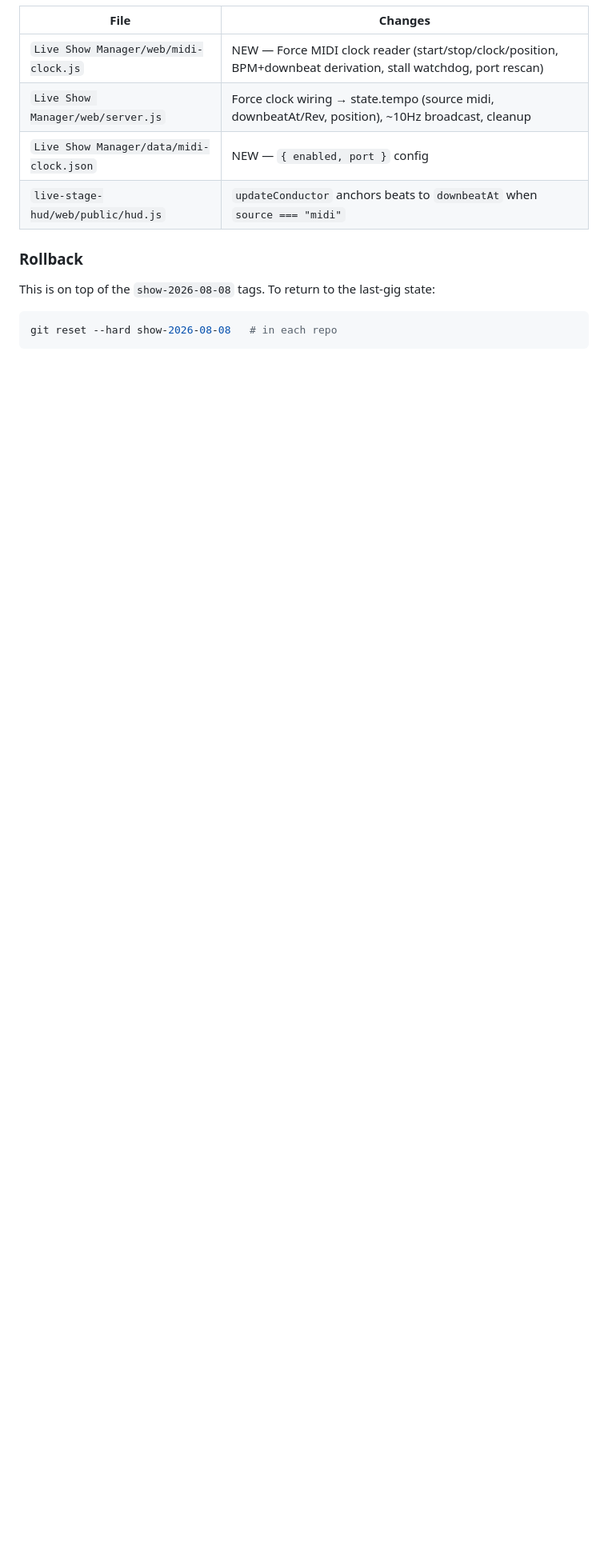
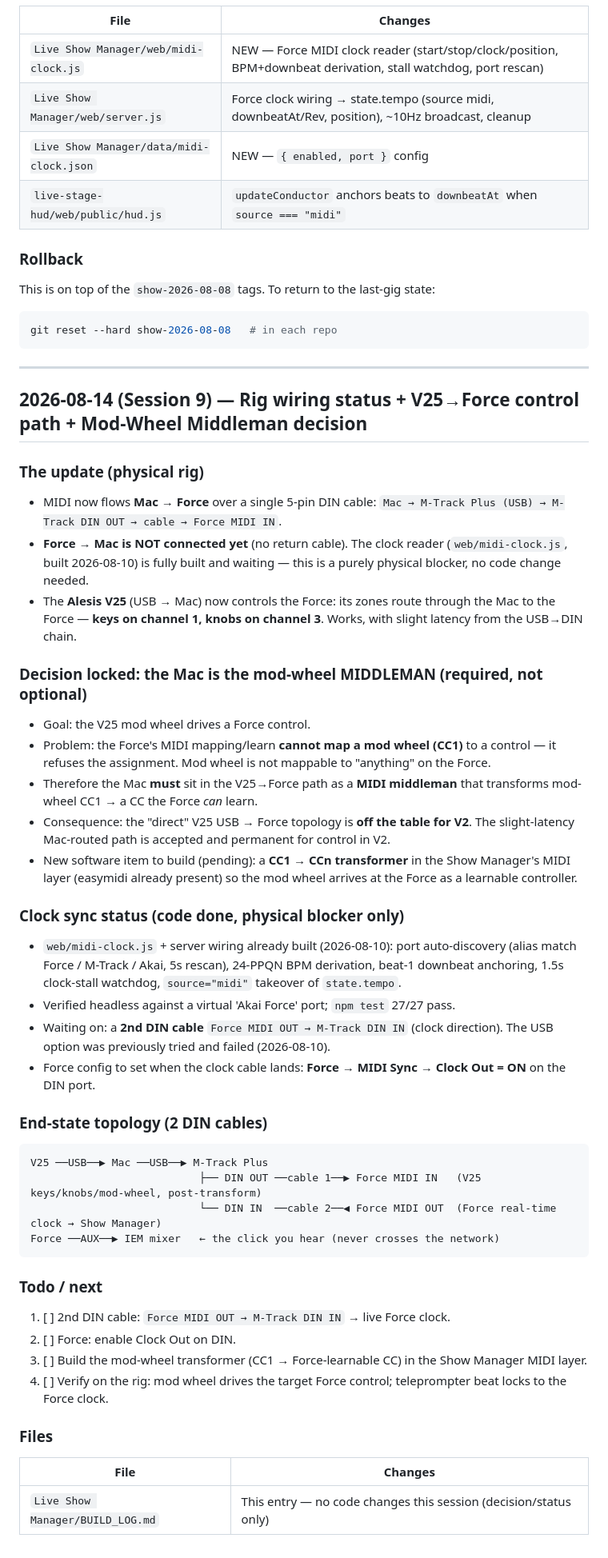
Before and after one commit to PlaceholderDuo/live-show-manager, a Markdown page: BUILD_LOG.md, the part around the change. Shown at 80% size. GitHub-like rendering; blank space fills up the shorter version.

Commit message:
BUILD_LOG: Session 9 — rig wiring status, V25→Force path, mod-wheel middleman decision

````diff
--- a/BUILD_LOG.md
+++ b/BUILD_LOG.md
@@ -2104,3 +2104,68 @@ This is on top of the `show-2026-08-08` tags. To return to the last-gig state:
 ```bash
 git reset --hard show-2026-08-08   # in each repo
 ```
+
+---
+
+## 2026-08-14 (Session 9) — Rig wiring status + V25→Force control path + Mod-Wheel Middleman decision
+
+### The update (physical rig)
+
+- MIDI now flows **Mac → Force** over a single 5-pin DIN cable:
+  `Mac → M-Track Plus (USB) → M-Track DIN OUT → cable → Force MIDI IN`.
+- **Force → Mac is NOT connected yet** (no return cable). The clock reader
+  (`web/midi-clock.js`, built 2026-08-10) is fully built and waiting — this is a
+  purely physical blocker, no code change needed.
+- The **Alesis V25** (USB → Mac) now controls the Force: its zones route through
+  the Mac to the Force — **keys on channel 1, knobs on channel 3**. Works, with
+  slight latency from the USB→DIN chain.
+
+### Decision locked: the Mac is the mod-wheel MIDDLEMAN (required, not optional)
+
+- Goal: the V25 mod wheel drives a Force control.
+- Problem: the Force's MIDI mapping/learn **cannot map a mod wheel (CC1)** to a
+  control — it refuses the assignment. Mod wheel is not mappable to "anything"
+  on the Force.
+- Therefore the Mac **must** sit in the V25→Force path as a **MIDI middleman**
+  that transforms mod-wheel CC1 → a CC the Force *can* learn.
+- Consequence: the "direct" V25 USB → Force topology is **off the table for V2**.
+  The slight-latency Mac-routed path is accepted and permanent for control in V2.
+- New software item to build (pending): a **CC1 → CCn transformer** in the Show
+  Manager's MIDI layer (easymidi already present) so the mod wheel arrives at
+  the Force as a learnable controller.
+
+### Clock sync status (code done, physical blocker only)
+
+- `web/midi-clock.js` + server wiring already built (2026-08-10): port
+  auto-discovery (alias match Force / M-Track / Akai, 5s rescan), 24-PPQN BPM
+  derivation, beat-1 downbeat anchoring, 1.5s clock-stall watchdog,
+  `source="midi"` takeover of `state.tempo`.
+- Verified headless against a virtual 'Akai Force' port; `npm test` 27/27 pass.
+- Waiting on: a **2nd DIN cable** `Force MIDI OUT → M-Track DIN IN` (clock
+  direction). The USB option was previously tried and failed (2026-08-10).
+- Force config to set when the clock cable lands:
+  **Force → MIDI Sync → Clock Out = ON** on the DIN port.
+
+### End-state topology (2 DIN cables)
+
+```
+V25 ──USB──▶ Mac ──USB──▶ M-Track Plus
+                           ├── DIN OUT ──cable 1──▶ Force MIDI IN   (V25 keys/knobs/mod-wheel, post-transform)
+                           └── DIN IN  ──cable 2──◀ Force MIDI OUT  (Force real-time clock → Show Manager)
+Force ──AUX──▶ IEM mixer   ← the click you hear (never crosses the network)
+```
+
+### Todo / next
+
+1. [ ] 2nd DIN cable: `Force MIDI OUT → M-Track DIN IN` → live Force clock.
+2. [ ] Force: enable Clock Out on DIN.
+3. [ ] Build the mod-wheel transformer (CC1 → Force-learnable CC) in the Show
+      Manager MIDI layer.
+4. [ ] Verify on the rig: mod wheel drives the target Force control; teleprompter
+      beat locks to the Force clock.
+
+### Files
+
+| File | Changes |
+|------|---------|
+| `Live Show Manager/BUILD_LOG.md` | This entry — no code changes this session (decision/status only) |
````
